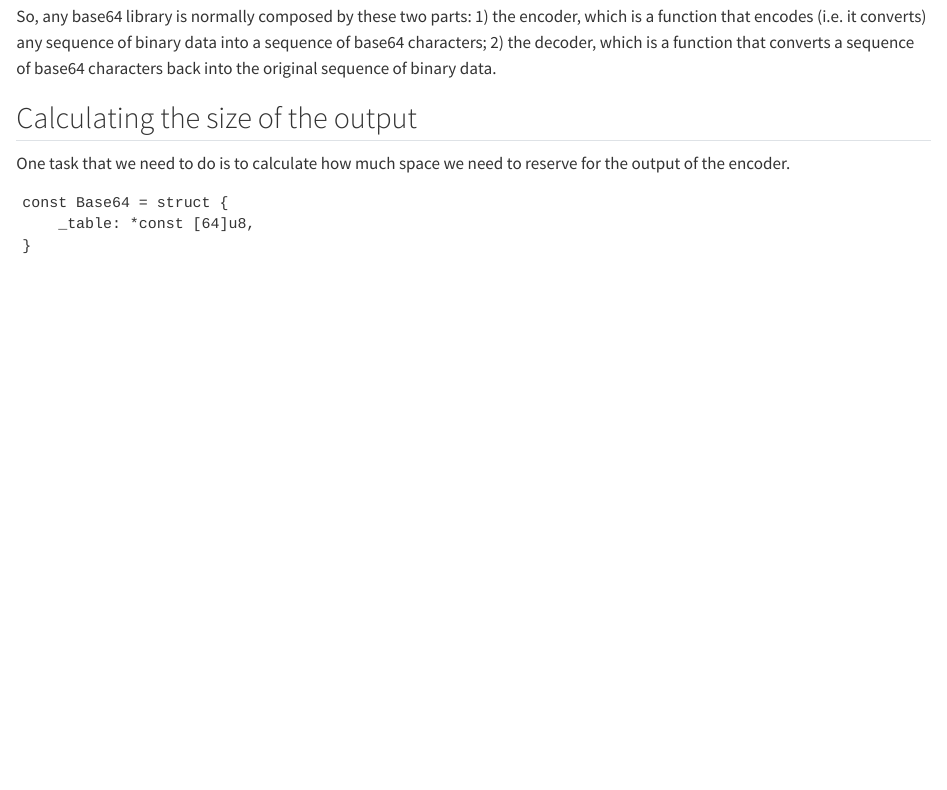
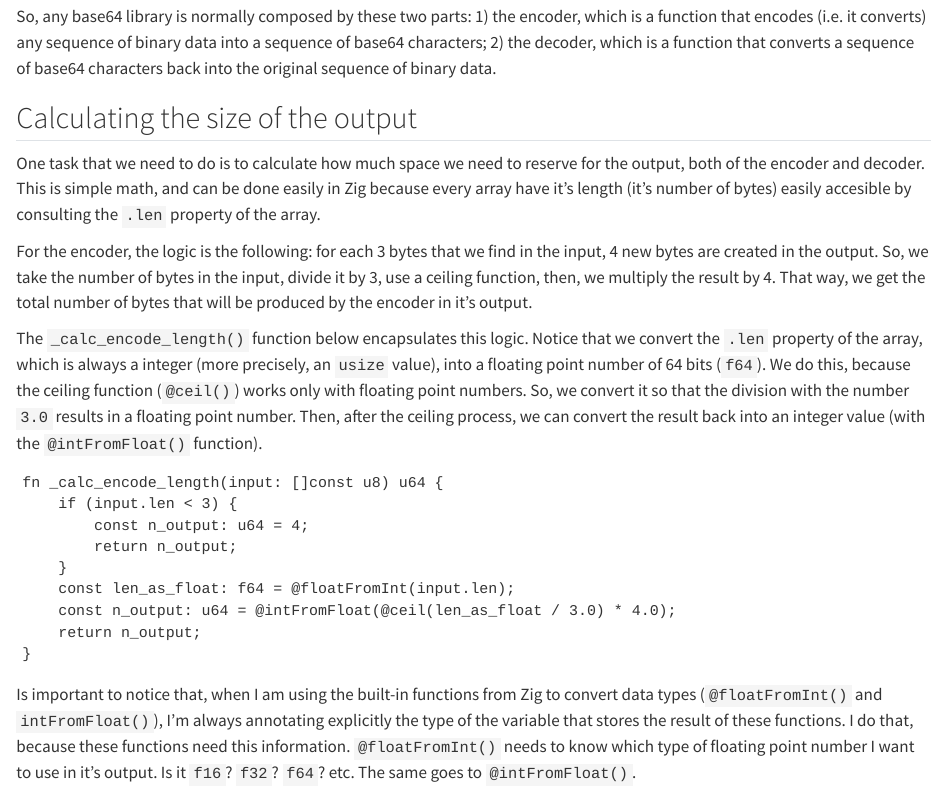
Before and after one commit to pedropark99/zig-book, a Quarto document (Chapters/01-base64.qmd): the page in a window 1100 px wide, from 5770 px down. Rendered offline with R 4.5, knitr and Pandoc in place of Quarto, with nearby package versions.

Commit message:
Add content

````diff
--- a/Chapters/01-base64.qmd
+++ b/Chapters/01-base64.qmd
@@ -233,11 +233,37 @@ that converts a sequence of base64 characters back into the original sequence of
 ## Calculating the size of the output
 
 One task that we need to do is to calculate how much space we need to reserve for the
-output of the encoder.
+output, both of the encoder and decoder. This is simple math, and can be done easily in Zig
+because every array have it's length (it's number of bytes) easily accesible by consulting
+the `.len` property of the array.
+
+For the encoder, the logic is the following: for each 3 bytes that we find in the input,
+4 new bytes are created in the output. So, we take the number of bytes in the input, divide it
+by 3, use a ceiling function, then, we multiply the result by 4. That way, we get the total
+number of bytes that will be produced by the encoder in it's output.
+
+The `_calc_encode_length()` function below encapsulates this logic. Notice that we convert
+the `.len` property of the array, which is always a integer (more precisely, an `usize` value),
+into a floating point number of 64 bits (`f64`). We do this, because the ceiling function (`@ceil()`) works
+only with floating point numbers. So, we convert it so that the division with the number `3.0` results in
+a floating point number. Then, after the ceiling process, we can convert the result back into an
+integer value (with the `@intFromFloat()` function).
 
 ```{zig}
 #| eval: false
-const Base64 = struct {
-    _table: *const [64]u8,
+fn _calc_encode_length(input: []const u8) u64 {
+    if (input.len < 3) {
+        const n_output: u64 = 4;
+        return n_output;
+    }
+    const len_as_float: f64 = @floatFromInt(input.len);
+    const n_output: u64 = @intFromFloat(@ceil(len_as_float / 3.0) * 4.0);
+    return n_output;
 }
 ```
+
+Is important to notice that, when I am using the built-in functions from Zig to convert data types (`@floatFromInt()` and `intFromFloat()`),
+I'm always annotating explicitly the type of the variable that stores the result of these functions.
+I do that, because these functions need this information. `@floatFromInt()` needs to know
+which type of floating point number I want to use in it's output. Is it `f16`? `f32`? `f64`? etc.
+The same goes to `@intFromFloat()`.
````
Also changed, not shown: docs/search.json, Chapters/01-base64.qmd (31 more changed lines), 3 other files.
